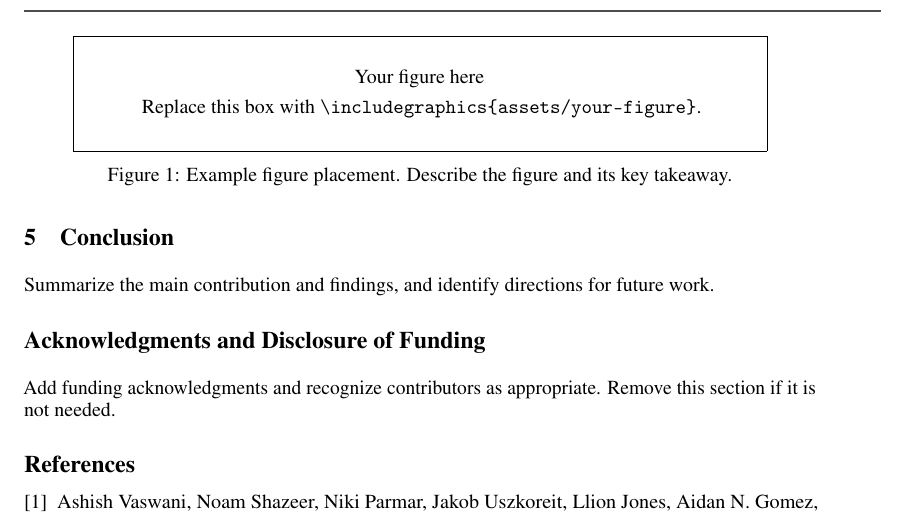
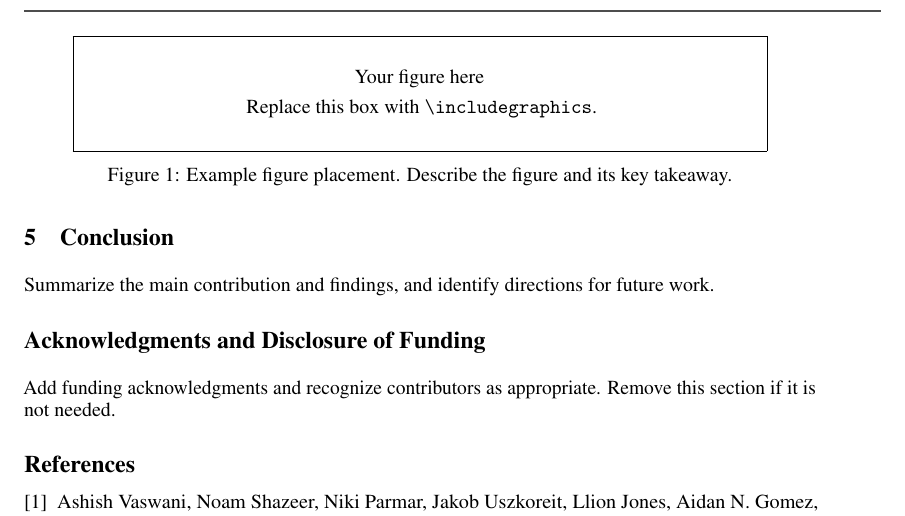
Before and after one commit to zhangdoudou/arxiv-ellis-template, a LaTeX paper (main.tex): part of page 2 of 2, cut so that both start at the same text. Compiled offline with pdfLaTeX.

Commit message:
Drop guidance on where to put figures
Co-Authored-By: Claude Opus 5.5 <noreply@anthropic.com>

```diff
--- a/main.tex
+++ b/main.tex
@@ -86,7 +86,7 @@ Dashes are placeholders, not measured values.
   \centering
   \fbox{\parbox[c][1.8cm][c]{0.86\linewidth}{\centering
     Your figure here\\[4pt]
-    Replace this box with \texttt{\string\includegraphics\{assets/your-figure\}}.}}
+    Replace this box with \texttt{\string\includegraphics}.}}
   \caption{Example figure placement. Describe the figure and its key takeaway.}
   \label{fig:example}
 \end{figure}
```
Also changed, not shown: README.md, output/pdf/main.pdf.
